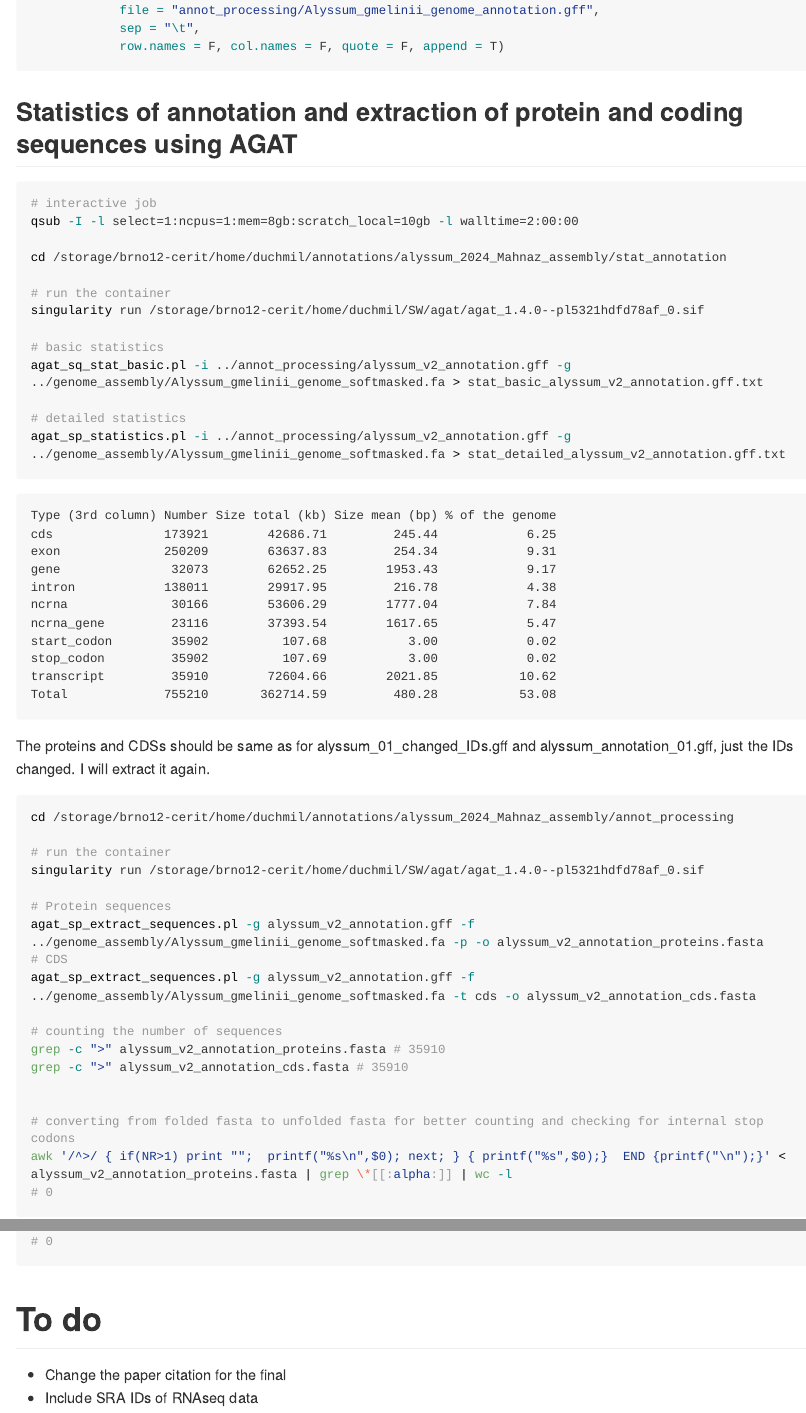
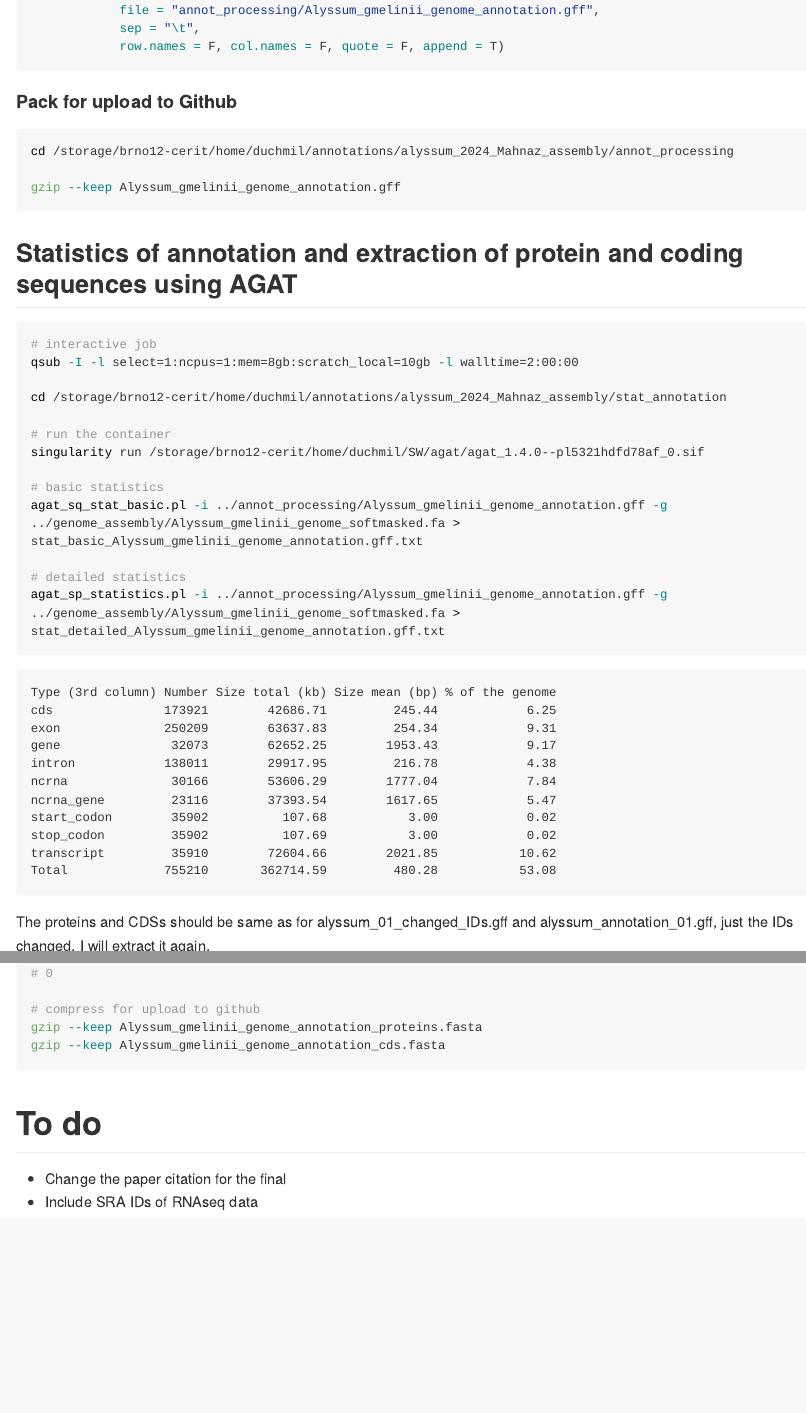
Before and after one commit to mduchoslav/Alyssum_serpentine_paper, an R Markdown document (01_genome_annotation/annotation_Alyssum.rmd): the page in a window 1100 px wide, from 10480 px down, and a second part further down, joined at a grey line. Rendered offline with R 4.5, knitr and Pandoc, with nearby package versions; long lines of code are wrapped.

Commit message:
add to scripts compression of files, some further name changes

````diff
--- a/01_genome_annotation/annotation_Alyssum.rmd
+++ b/01_genome_annotation/annotation_Alyssum.rmd
@@ -2233,6 +2235,16 @@ write.table(x = gff.4,
             row.names = F, col.names = F, quote = F, append = T)
 ```
 
+#### Pack for upload to Github
+
+```{sh}
+cd /storage/brno12-cerit/home/duchmil/annotations/alyssum_2024_Mahnaz_assembly/annot_processing
+
+gzip --keep Alyssum_gmelinii_genome_annotation.gff
+
+```
+
+
 ## Statistics of annotation and extraction of protein and coding sequences using AGAT
 
 ```{sh}
@@ -2245,10 +2257,10 @@ cd /storage/brno12-cerit/home/duchmil/annotations/alyssum_2024_Mahnaz_assembly/s
 singularity run /storage/brno12-cerit/home/duchmil/SW/agat/agat_1.4.0--pl5321hdfd78af_0.sif
 
 # basic statistics
-agat_sq_stat_basic.pl -i ../annot_processing/alyssum_v2_annotation.gff -g ../genome_assembly/Alyssum_gmelinii_genome_softmasked.fa > stat_basic_alyssum_v2_annotation.gff.txt
+agat_sq_stat_basic.pl -i ../annot_processing/Alyssum_gmelinii_genome_annotation.gff -g ../genome_assembly/Alyssum_gmelinii_genome_softmasked.fa > stat_basic_Alyssum_gmelinii_genome_annotation.gff.txt
 
 # detailed statistics
-agat_sp_statistics.pl -i ../annot_processing/alyssum_v2_annotation.gff -g ../genome_assembly/Alyssum_gmelinii_genome_softmasked.fa > stat_detailed_alyssum_v2_annotation.gff.txt
+agat_sp_statistics.pl -i ../annot_processing/Alyssum_gmelinii_genome_annotation.gff -g ../genome_assembly/Alyssum_gmelinii_genome_softmasked.fa > stat_detailed_Alyssum_gmelinii_genome_annotation.gff.txt
 ```
 
 ```
@@ -2275,18 +2287,22 @@ cd /storage/brno12-cerit/home/duchmil/annotations/alyssum_2024_Mahnaz_assembly/a
 singularity run /storage/brno12-cerit/home/duchmil/SW/agat/agat_1.4.0--pl5321hdfd78af_0.sif
 
 # Protein sequences
-agat_sp_extract_sequences.pl -g alyssum_v2_annotation.gff -f ../genome_assembly/Alyssum_gmelinii_genome_softmasked.fa -p -o alyssum_v2_annotation_proteins.fasta
+agat_sp_extract_sequences.pl -g Alyssum_gmelinii_genome_annotation.gff -f ../genome_assembly/Alyssum_gmelinii_genome_softmasked.fa -p -o Alyssum_gmelinii_genome_annotation_proteins.fasta
 # CDS
-agat_sp_extract_sequences.pl -g alyssum_v2_annotation.gff -f ../genome_assembly/Alyssum_gmelinii_genome_softmasked.fa -t cds -o alyssum_v2_annotation_cds.fasta
+agat_sp_extract_sequences.pl -g Alyssum_gmelinii_genome_annotation.gff -f ../genome_assembly/Alyssum_gmelinii_genome_softmasked.fa -t cds -o Alyssum_gmelinii_genome_annotation_cds.fasta
 
 # counting the number of sequences
-grep -c ">" alyssum_v2_annotation_proteins.fasta # 35910
-grep -c ">" alyssum_v2_annotation_cds.fasta # 35910
+grep -c ">" Alyssum_gmelinii_genome_annotation_proteins.fasta # 35910
+grep -c ">" Alyssum_gmelinii_genome_annotation_cds.fasta # 35910
 
 
 # converting from folded fasta to unfolded fasta for better counting and checking for internal stop codons
 awk '/^>/ { if(NR>1) print "";  printf("%s\n",$0); next; } { printf("%s",$0);}  END {printf("\n");}' < alyssum_v2_annotation_proteins.fasta | grep \*[[:alpha:]] | wc -l
 # 0
+
+# compress for upload to github
+gzip --keep Alyssum_gmelinii_genome_annotation_proteins.fasta
+gzip --keep Alyssum_gmelinii_genome_annotation_cds.fasta
 ```
 
 # To do
````
Also changed, not shown: 01_genome_annotation/annotation_Alyssum.md, 01_genome_annotation/annotation_Alyssum.rmd (6 more changed lines).
